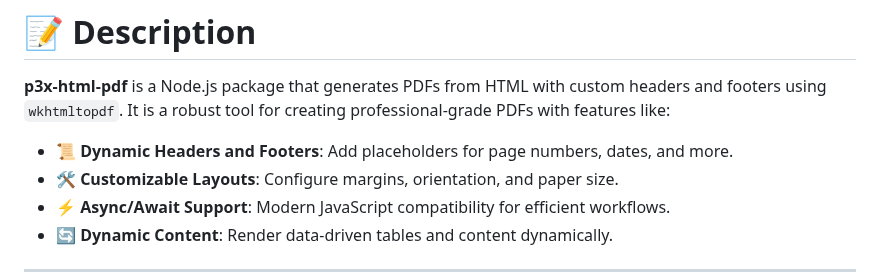
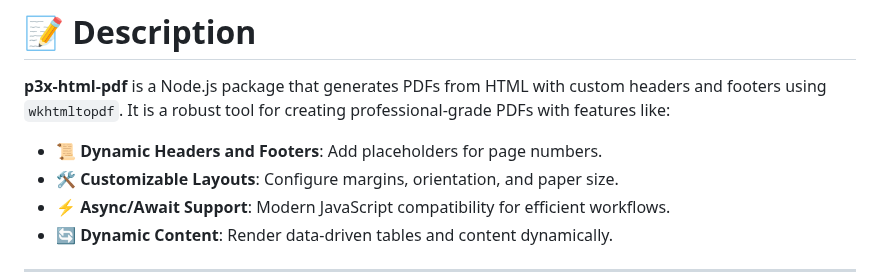
Before and after one commit to patrikx3/html-pdf, a Markdown page: README.md, the part around the change. Drawn GitHub-style.

Commit message:
r0b08x [chore]   1/18/2025, 11:01:27 PM

```diff
--- a/README.md
+++ b/README.md
@@ -37,7 +37,7 @@ v22.13.0
 
 **p3x-html-pdf** is a Node.js package that generates PDFs from HTML with custom headers and footers using `wkhtmltopdf`. It is a robust tool for creating professional-grade PDFs with features like:
 
-- 📜 **Dynamic Headers and Footers**: Add placeholders for page numbers, dates, and more.
+- 📜 **Dynamic Headers and Footers**: Add placeholders for page numbers.
 - 🛠️ **Customizable Layouts**: Configure margins, orientation, and paper size.
 - ⚡ **Async/Await Support**: Modern JavaScript compatibility for efficient workflows.
 - 🔄 **Dynamic Content**: Render data-driven tables and content dynamically.
```
